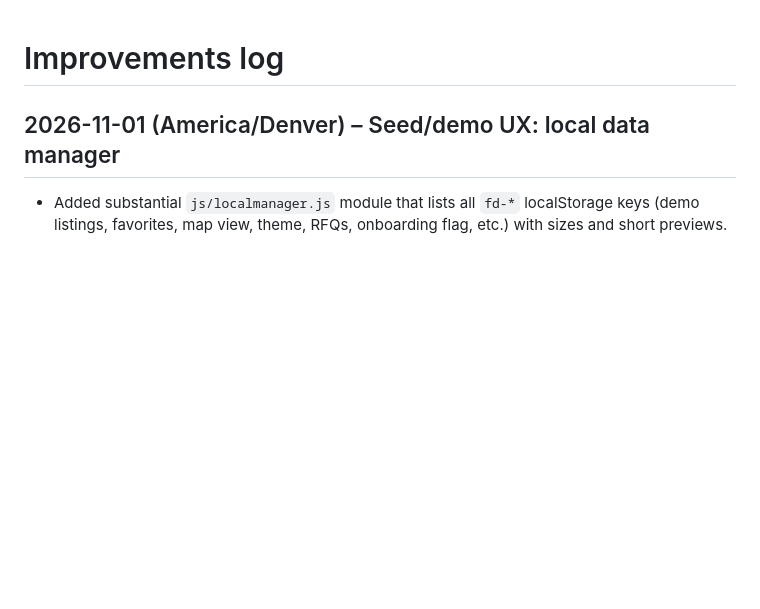
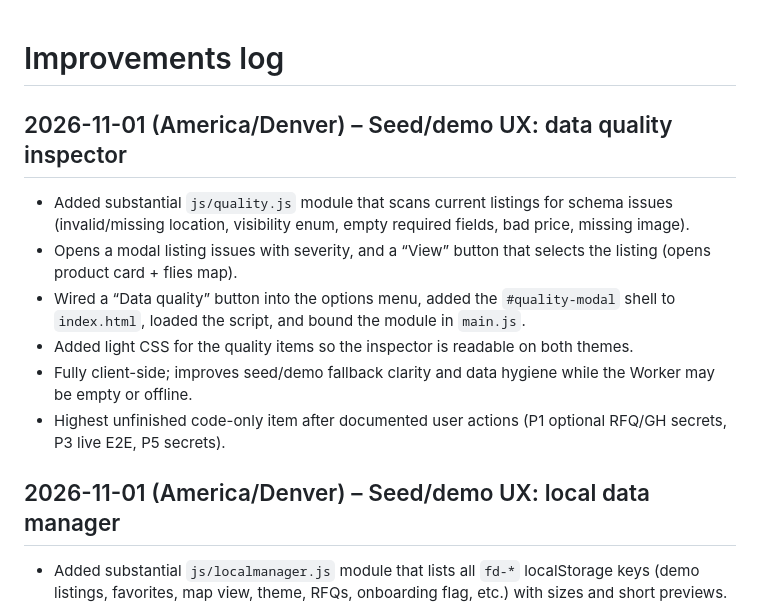
Before and after one commit to JohanCrazy2005/farmdirect-b2b, a Markdown page: IMPROVEMENTS.md, the part around the change. Rendered like a GitHub page; blank space fills up the shorter version.

Commit message:
docs: log data quality inspector improvement

```diff
--- a/IMPROVEMENTS.md
+++ b/IMPROVEMENTS.md
@@ -1,4 +1,13 @@
 # Improvements log
+
+## 2026-11-01 (America/Denver) – Seed/demo UX: data quality inspector
+
+- Added substantial `js/quality.js` module that scans current listings for schema issues (invalid/missing location, visibility enum, empty required fields, bad price, missing image).
+- Opens a modal listing issues with severity, and a “View” button that selects the listing (opens product card + flies map).
+- Wired a “Data quality” button into the options menu, added the `#quality-modal` shell to `index.html`, loaded the script, and bound the module in `main.js`.
+- Added light CSS for the quality items so the inspector is readable on both themes.
+- Fully client-side; improves seed/demo fallback clarity and data hygiene while the Worker may be empty or offline.
+- Highest unfinished code-only item after documented user actions (P1 optional RFQ/GH secrets, P3 live E2E, P5 secrets).
 
 ## 2026-11-01 (America/Denver) – Seed/demo UX: local data manager
 
```
